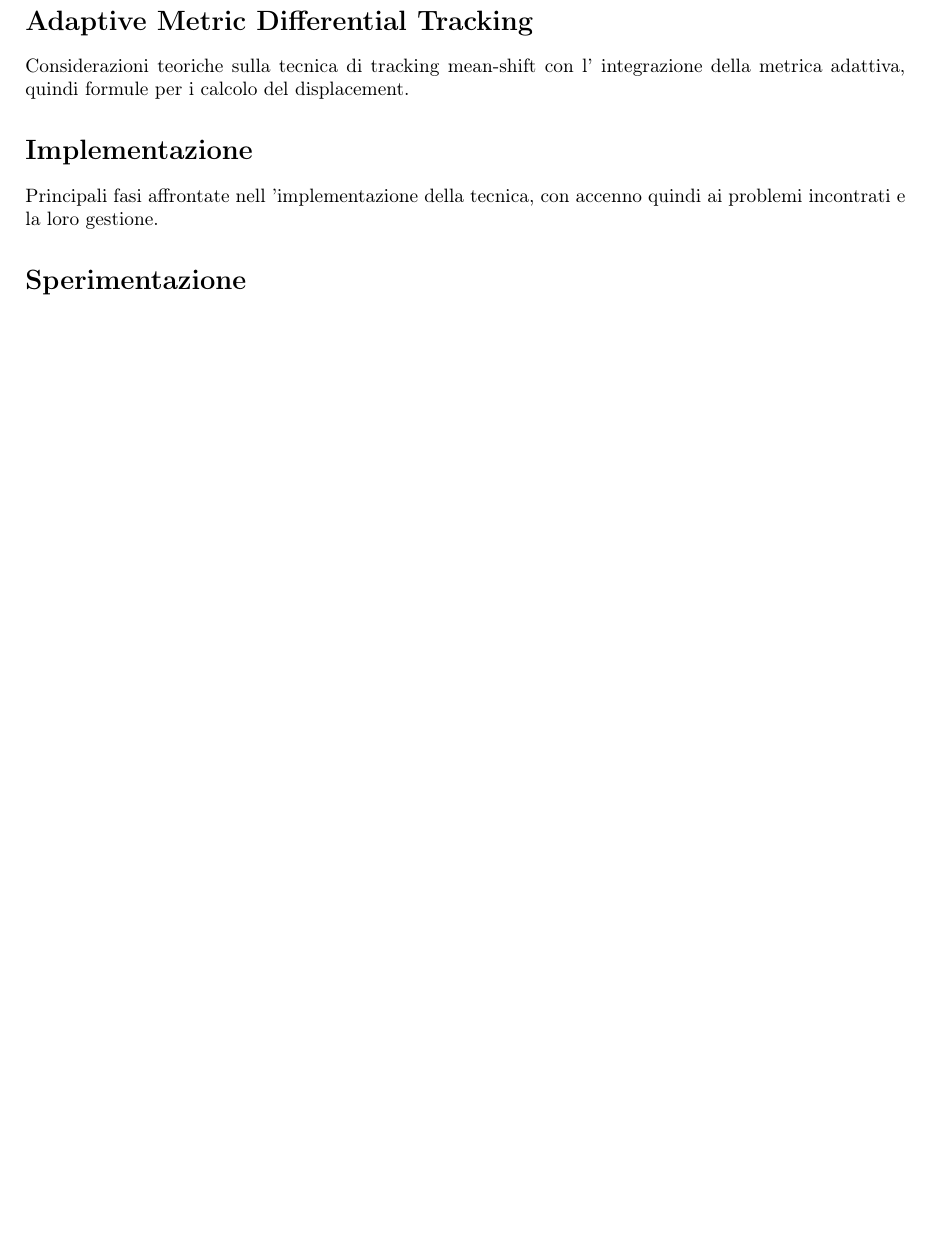
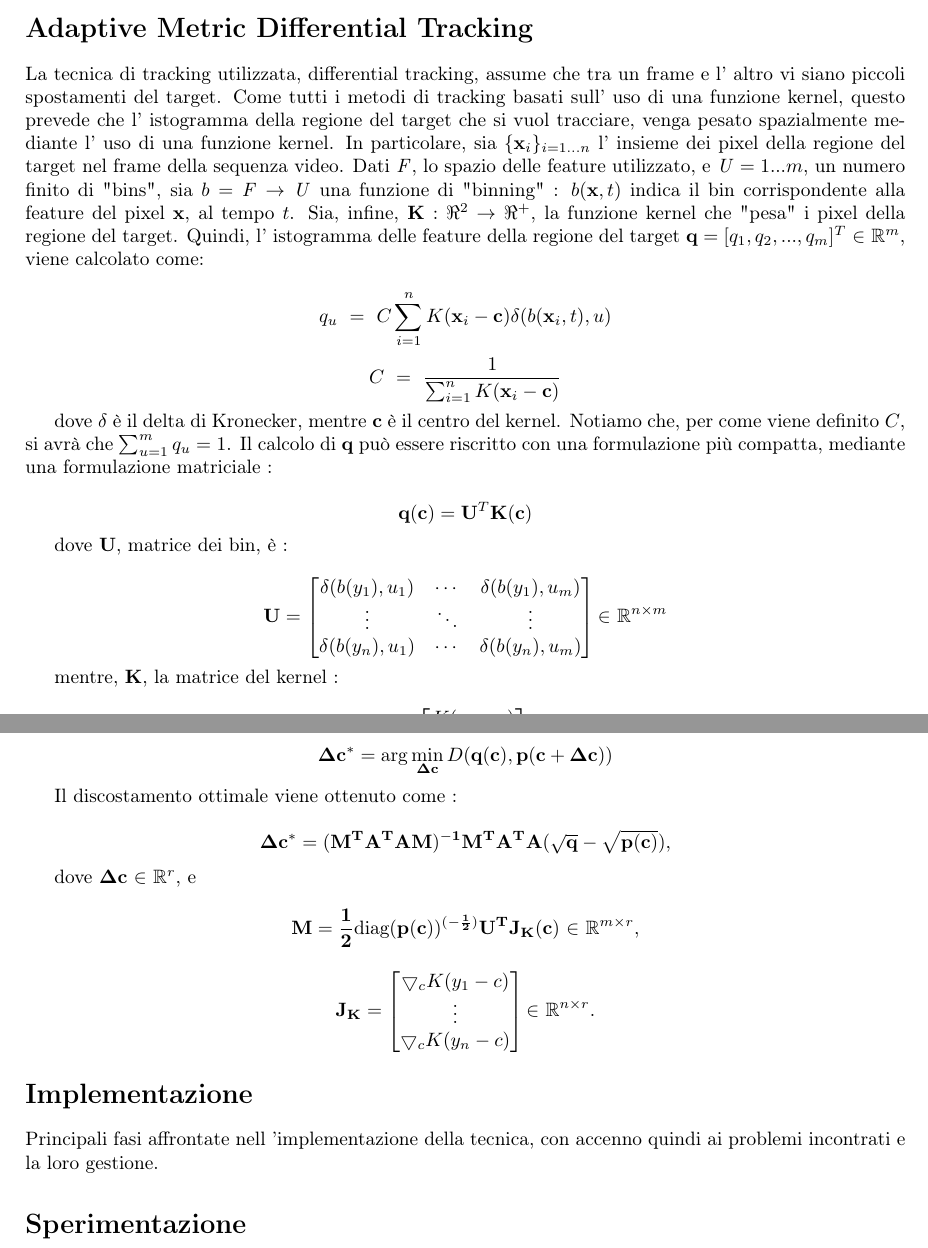
Before and after one commit to JoycelynJoycelyn/metric-differential-tracking, a LaTeX document (relazionelab.tex): part of page 2 of 2 before the commit and two parts of pages 2 and 3 of 3 after it, the two joined at a grey line, cut so that both start at the same text, the shorter picture padded with empty space. Compiled offline with pdfLaTeX; the source files are stored in an older character set and shown here as Unicode.

Commit message:
update .tex relazione

```diff
--- a/relazionelab.tex
+++ b/relazionelab.tex
@@ -8,6 +8,7 @@
 \geometry{verbose,tmargin=2cm,bmargin=2cm,lmargin=2.5cm,rmargin=2.5cm}
 \usepackage{float}
 \usepackage{amsmath}
+\usepackage{amsfonts}
 \usepackage{graphicx}
 
 
@@ -47,7 +74,38 @@
 
 \section*{Adaptive Metric Differential Tracking}
 
-Considerazioni teoriche sulla tecnica di tracking mean-shift con l' integrazione della metrica adattiva, quindi formule per i calcolo del displacement.
+La tecnica di tracking utilizzata, differential tracking, assume che tra un frame e l' altro vi siano piccoli spostamenti del target.
+Come tutti i metodi di tracking basati sull' uso di una funzione kernel, questo prevede che l' istogramma della regione del target che si vuol tracciare, venga pesato spazialmente mediante l' uso di una funzione kernel. In particolare, sia $\{\mathbf{x}_i\}_{i=1...n}$ l' insieme dei pixel della regione del target nel frame della sequenza video. Dati $\mathit{F}$, lo spazio delle feature utilizzato, e  $\mathit{U} = 1 ... m$, un numero finito di "bins", sia $b = \mathit{F} \to \mathit{U}$ una funzione di "binning" : $b(\mathbf{x},t)$ indica il bin corrispondente alla feature del pixel $\mathbf{x}$, al tempo $t$. Sia, infine, $\mathbf{K}: \Re^2 \to \Re^+ $, la funzione kernel che "pesa" i pixel della regione del target. Quindi, l' istogramma delle feature della regione del target $\mathbf{q} = [q_1, q_2, ... , q_m] ^ T \ \mathcal{2} \ \mathbb{R}^m$, viene calcolato come:
+
+$$q_u \ = \ C\sum_{i=1}^n{K}(\mathbf{x}_i - \mathbf{c})\delta(b(\mathbf{x}_i,t),u)$$
+$$C\ = \ \frac{1}{\sum_{i=1}^n{K}(\mathbf{x}_i - \mathbf{c})}$$
+
+dove $\delta$ è il delta di Kronecker, mentre $\mathbf{c}$ è il centro del kernel. Notiamo che, per come viene definito $C$, si avrà che $\sum_{u=1}^m q_u = 1$. Il calcolo di $\mathbf{q} $ può essere riscritto con una formulazione più compatta, mediante una formulazione matriciale :
+
+$$\mathbf{q(c)} = \mathbf{U}^T \mathbf{K(c)} $$
+
+dove $\mathbf{U} $, matrice dei bin, è :
+
+$$\mathbf{U} = \begin{bmatrix} \delta(b(y_1),u_1) & \cdots & \delta(b(y_1),u_m) \\  \vdots & \ddots & \vdots \\ \delta(b(y_n),u_1) & \cdots & \delta(b(y_n),u_m)  \end{bmatrix}  \mathcal{2} \ \mathbb{R}^{n \times m}$$
+
+mentre,  $\mathbf{K} $, la matrice del kernel :
+
+$$\mathbf{K(c)} = \begin{bmatrix} K(y_1 - c) \\ \vdots \\ K(y_n - c) \end{bmatrix}  \mathcal{2} \ \mathbb{R}^{n}.$$
+
+Indichiamo con $\mathbf{p(c+ \Delta c)}$ l' istogramma del target candidato, e con $D(\mathbf{q(c), p(c+ \Delta c)})$ la funzione obiettivo nella fase di matching, l' obiettivo del tracker è quello di individuare il miglior discostamento $\Delta c$, tale da minimizzare la funzione obiettivo :
+
+$$\mathbf{ \Delta c ^* } = \arg \min_{\mathbf{ \Delta c}} D(\mathbf{q(c), p(c+ \Delta c)})  $$
+
+Il discostamento ottimale viene ottenuto come :
+
+$$\mathbf{ \Delta c ^*  = (M^T A^T A M)^{-1}  M^T A^T A (\sqrt{q} - \sqrt{p(c)}) },$$
+
+dove $\mathbf{ \Delta c} \ \mathcal{2} \ \mathbb{R}^{r}$, e
+
+$$\mathbf{ M = \frac{1}{2} \text{diag}(p(c))^{(-\frac{1}{2})} \mathbf{ U^T J_K(c)} } \ \mathcal{2} \ \mathbb{R}^{m \times r},$$
+
+$$\mathbf{J_K} = \begin{bmatrix} \mathcal{5}_c K(y_1 - c) \\ \vdots \\ \mathcal{5}_c K(y_n - c) \end{bmatrix}  \mathcal{2} \ \mathbb{R}^{n \times r}.$$
+
 
 \section*{Implementazione}
 
```
Also changed, not shown: relazionelab.tex (32 more changed lines).
